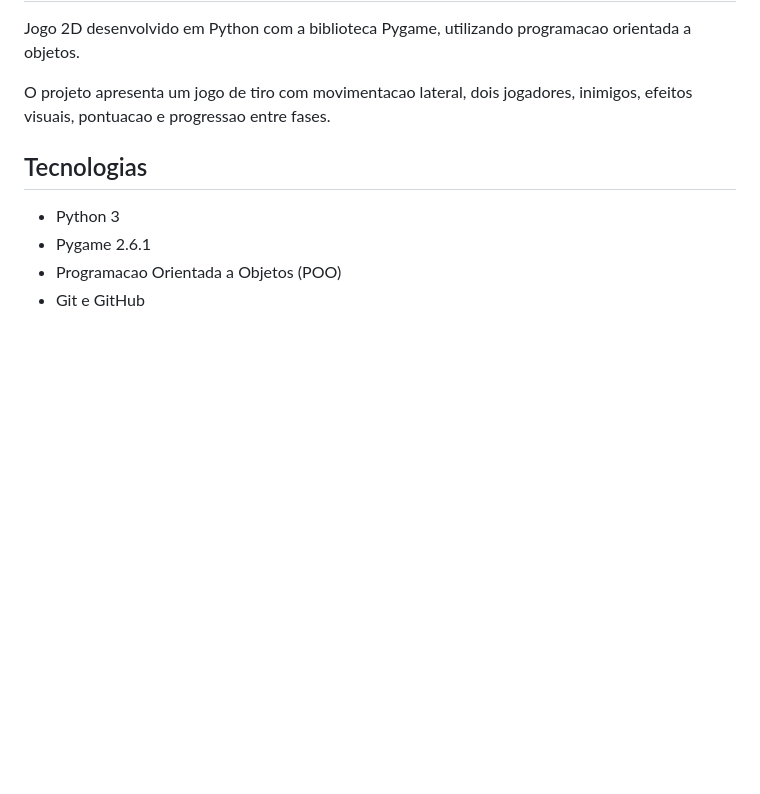
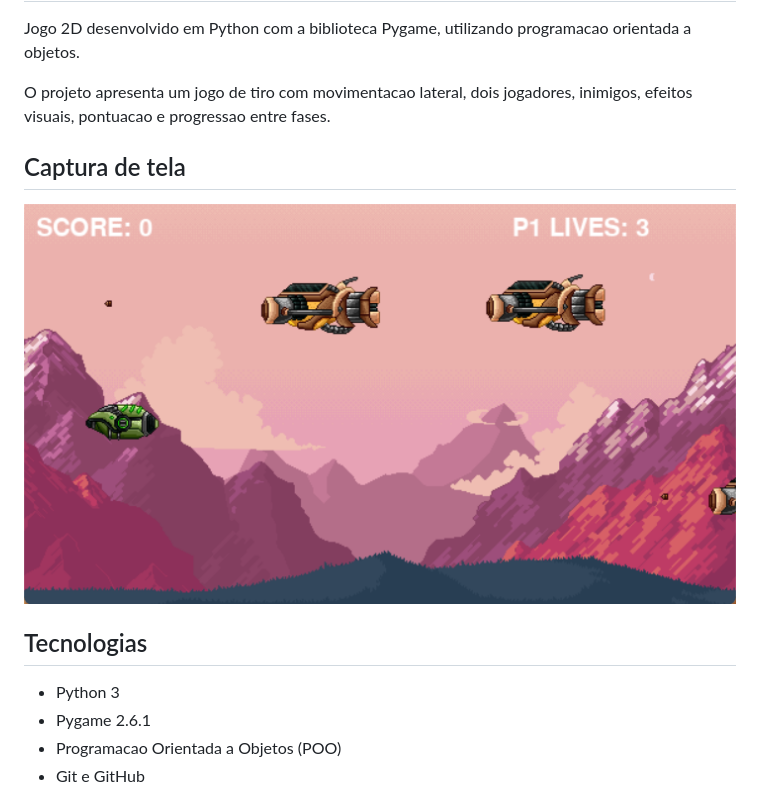
Before and after one commit to eckstein75/mountainShooter, a Markdown page: README.md, the part around the change. Drawn GitHub-style; pictures changed too: gameplay.png (added); blank space fills up the shorter version.

Commit message:
docs: add gameplay screenshot to Mountain Shooter README

```diff
--- a/README.md
+++ b/README.md
@@ -4,6 +4,9 @@ Jogo 2D desenvolvido em Python com a biblioteca Pygame, utilizando programacao o
 
 O projeto apresenta um jogo de tiro com movimentacao lateral, dois jogadores, inimigos, efeitos visuais, pontuacao e progressao entre fases.
 
+## Captura de tela
+
+![Gameplay do Mountain Shooter](gameplay.png)
 ## Tecnologias
 
 - Python 3
```
